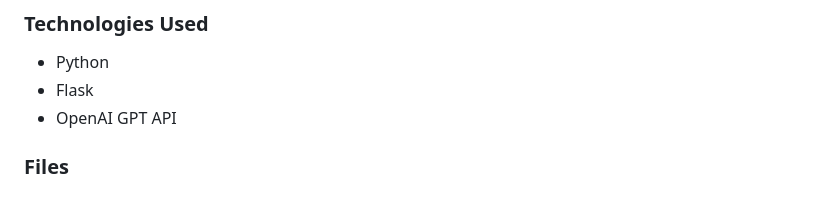
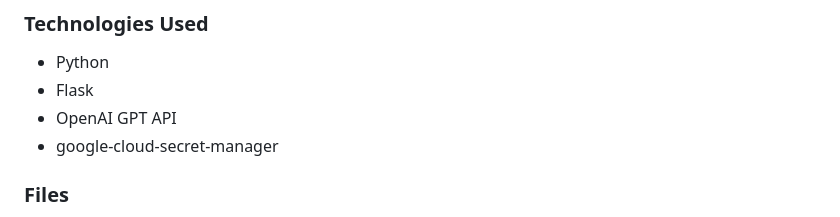
Before and after one commit to DennisKoshta/PortfolioWebsite, a Markdown page: README.md, the part around the change. Rendered like a GitHub page.

Commit message:
Minor changes to README.md

```diff
--- a/README.md
+++ b/README.md
@@ -115,6 +115,7 @@ The Monkey's Paw is an interactive web application that generates unexpected out
 - Python
 - Flask
 - OpenAI GPT API
+- google-cloud-secret-manager
 
 ### Files
 
```
